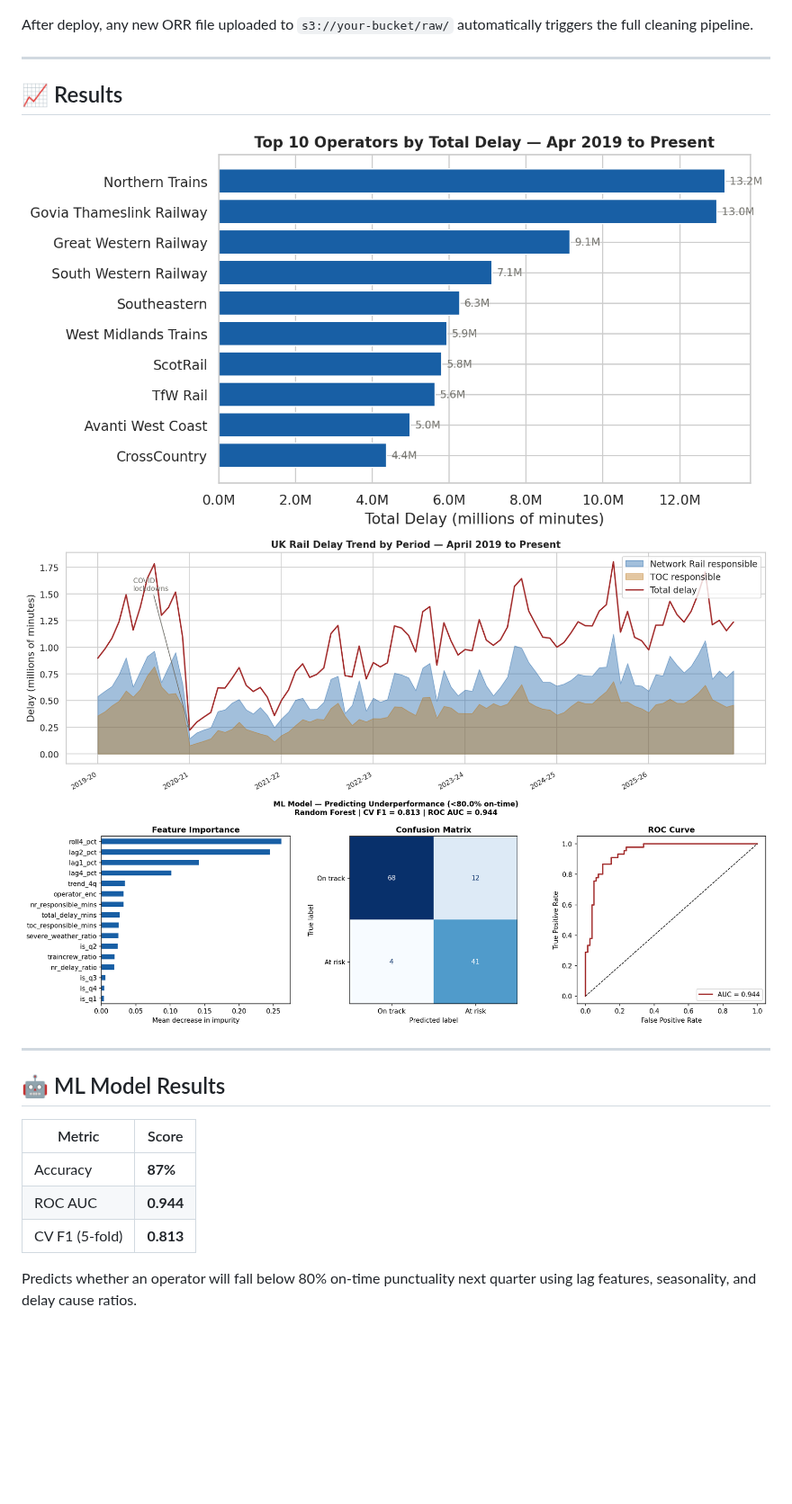
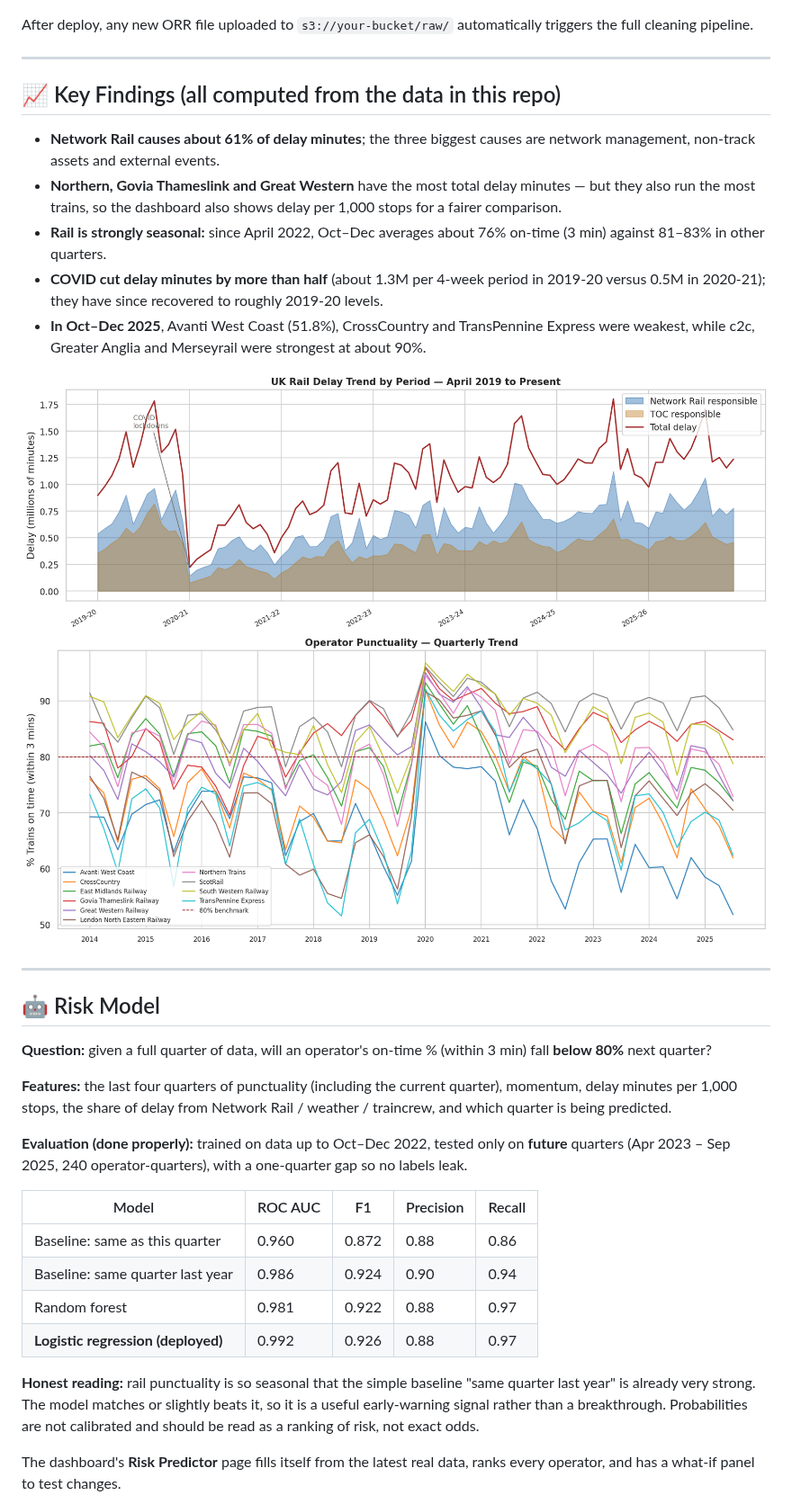
Before and after one commit to Abuv69/uk-train-delay-analytics, a Markdown page: README.md, the part around one of its changes. Shown at 90% size. Drawn GitHub-style; pictures changed too: visuals/5_operator_punctuality_trend.png, visuals/7_ml_model_results.png; blank space fills up the shorter version.

Commit message:
fix: chronological ordering, clean operator names, honest time-based ML, auto-fill predictor

```diff
--- a/README.md
+++ b/README.md
@@ -176,20 +177,35 @@ After deploy, any new ORR file uploaded to `s3://your-bucket/raw/` automatically
 
 ---
 
-## 📈 Results
+## 📈 Key Findings (all computed from the data in this repo)
 
-![Top operators by delay](visuals/1_worst_operators.png)
+- **Network Rail causes about 61% of delay minutes**; the three biggest causes are network management, non-track assets and external events.
+- **Northern, Govia Thameslink and Great Western** have the most total delay minutes — but they also run the most trains, so the dashboard also shows delay per 1,000 stops for a fairer comparison.
+- **Rail is strongly seasonal:** since April 2022, Oct–Dec averages about 76% on-time (3 min) against 81–83% in other quarters.
+- **COVID cut delay minutes by more than half** (about 1.3M per 4-week period in 2019-20 versus 0.5M in 2020-21); they have since recovered to roughly 2019-20 levels.
+- **In Oct–Dec 2025**, Avanti West Coast (51.8%), CrossCountry and TransPennine Express were weakest, while c2c, Greater Anglia and Merseyrail were strongest at about 90%.
+
 ![Delay trend](visuals/2_delay_trend.png)
-![ML model results](visuals/7_ml_model_results.png)
+![Operator punctuality](visuals/5_operator_punctuality_trend.png)
 
 ---
 
-## 🤖 ML Model Results
+## 🤖 Risk Model
 
-| Metric | Score |
-|--------|-------|
-| Accuracy | **87%** |
-| ROC AUC | **0.944** |
-| CV F1 (5-fold) | **0.813** |
+**Question:** given a full quarter of data, will an operator's on-time % (within 3 min) fall **below 80%** next quarter?
 
-Predicts whether an operator will fall below 80% on-time punctuality next quarter using lag features, seasonality, and delay cause ratios.
+**Features:** the last four quarters of punctuality (including the current quarter), momentum, delay minutes per 1,000 stops, the share of delay from Network Rail / weather / traincrew, and which quarter is being predicted.
+
+**Evaluation (done properly):** trained on data up to Oct–Dec 2022, tested only on **future** quarters (Apr 2023 – Sep 2025, 240 operator-quarters), with a one-quarter gap so no labels leak.
+
+| Model | ROC AUC | F1 | Precision | Recall |
+|---|---|---|---|---|
+| Baseline: same as this quarter | 0.960 | 0.872 | 0.88 | 0.86 |
+| Baseline: same quarter last year | 0.986 | 0.924 | 0.90 | 0.94 |
+| Random forest | 0.981 | 0.922 | 0.88 | 0.97 |
+| **Logistic regression (deployed)** | 0.992 | 0.926 | 0.88 | 0.97 |
+
+**Honest reading:** rail punctuality is so seasonal that the simple baseline "same quarter last year" is already very strong. The model matches or slightly beats it, so it is a useful early-warning signal rather than a breakthrough. Probabilities are not calibrated and should be read as a ranking of risk, not exact odds.
+
+The dashboard's **Risk Predictor** page fills itself from the latest real data, ranks every operator, and has a what-if panel to test changes.
+
```
Also changed, not shown: other parts of README.md (+5 -3 lines), 12 other files.
